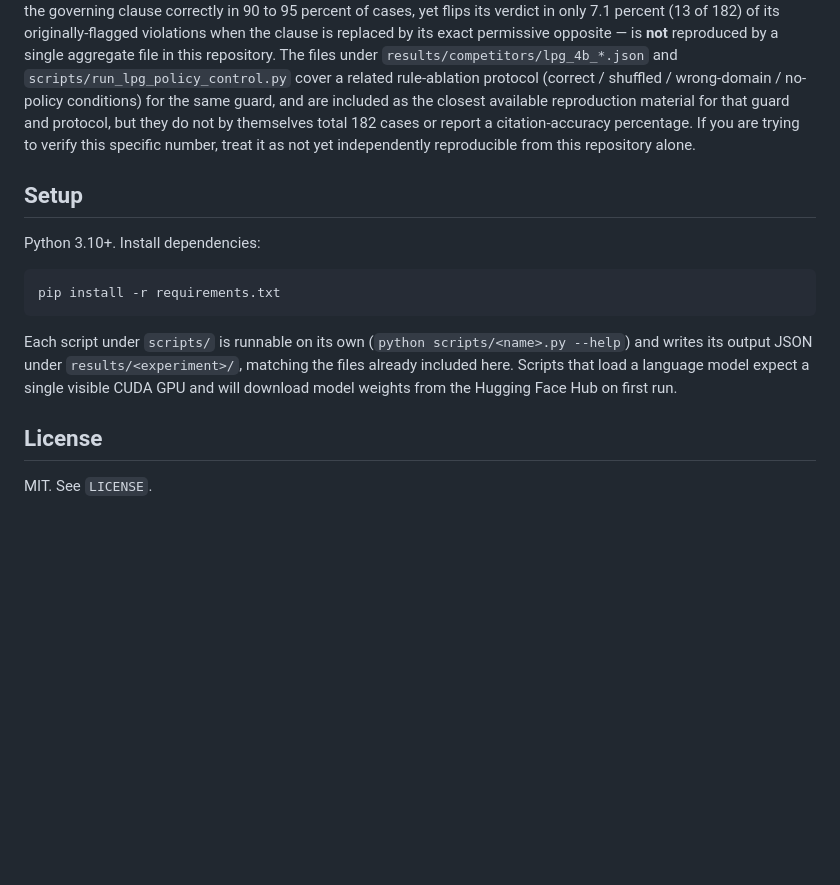
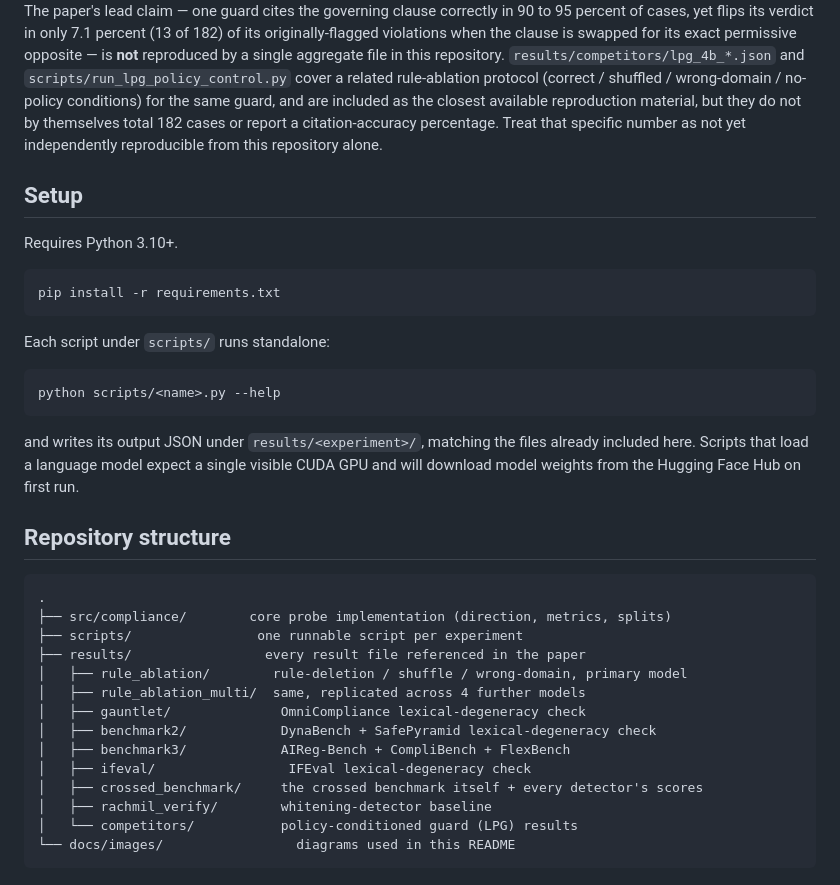
Before and after one commit to saisabs/rule-dependence-compliance-audit, a Markdown page: README.md, the part around one of its changes. Rendered like a GitHub page; blank space fills up the shorter version.

````diff
--- a/README.md
+++ b/README.md
@@ -30,30 +88,49 @@ experiments from the broader research program this work grew out of.
 The paper's lead claim — one guard cites the governing clause correctly in
 90 to 95 percent of cases, yet flips its verdict in only 7.1 percent (13 of
-182) of its originally-flagged violations when the clause is replaced by its
-exact permissive opposite — is **not** reproduced by a single aggregate file
-in this repository. The files under `results/competitors/lpg_4b_*.json` and
-`scripts/run_lpg_policy_control.py` cover a related rule-ablation protocol
-(correct / shuffled / wrong-domain / no-policy conditions) for the same
-guard, and are included as the closest available reproduction material for
-that guard and protocol, but they do not by themselves total 182 cases or
-report a citation-accuracy percentage. If you are trying to verify this
-specific number, treat it as not yet independently reproducible from this
-repository alone.
+182) of its originally-flagged violations when the clause is swapped for
+its exact permissive opposite — is **not** reproduced by a single
+aggregate file in this repository. `results/competitors/lpg_4b_*.json`
+and `scripts/run_lpg_policy_control.py` cover a related rule-ablation
+protocol (correct / shuffled / wrong-domain / no-policy conditions) for
+the same guard, and are included as the closest available reproduction
+material, but they do not by themselves total 182 cases or report a
+citation-accuracy percentage. Treat that specific number as not yet
+independently reproducible from this repository alone.
 
 ## Setup
 
-Python 3.10+. Install dependencies:
+Requires Python 3.10+.
 
 ```bash
 pip install -r requirements.txt
 ```
 
-Each script under `scripts/` is runnable on its own (`python scripts/<name>.py --help`)
-and writes its output JSON under `results/<experiment>/`, matching the files
-already included here. Scripts that load a language model expect a single
-visible CUDA GPU and will download model weights from the Hugging Face Hub
-on first run.
+Each script under `scripts/` runs standalone:
 
-## License
+```bash
+python scripts/<name>.py --help
+```
 
-MIT. See `LICENSE`.
+and writes its output JSON under `results/<experiment>/`, matching the
+files already included here. Scripts that load a language model expect a
+single visible CUDA GPU and will download model weights from the Hugging
+Face Hub on first run.
+
+## Repository structure
+
+```text
+.
+├── src/compliance/        core probe implementation (direction, metrics, splits)
+├── scripts/                one runnable script per experiment
+├── results/                 every result file referenced in the paper
+│   ├── rule_ablation/        rule-deletion / shuffle / wrong-domain, primary model
+│   ├── rule_ablation_multi/  same, replicated across 4 further models
+│   ├── gauntlet/              OmniCompliance lexical-degeneracy check
+│   ├── benchmark2/            DynaBench + SafePyramid lexical-degeneracy check
+│   ├── benchmark3/            AIReg-Bench + CompliBench + FlexBench
+│   ├── ifeval/                 IFEval lexical-degeneracy check
+│   ├── crossed_benchmark/     the crossed benchmark itself + every detector's scores
+│   ├── rachmil_verify/        whitening-detector baseline
+│   └── competitors/           policy-conditioned guard (LPG) results
+└── docs/images/                 diagrams used in this README
+```
````
Also changed, not shown: other parts of README.md (+76 -18 lines), docs/images/counterfactual-audit-pipeline.png (added), docs/images/crossed-benchmark.png (added), 2 other files.
